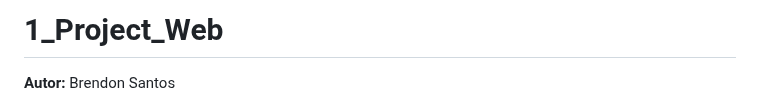
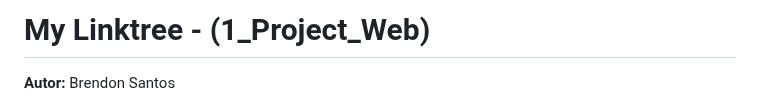
Before and after one commit to BrendonSant/1_Project_Web, a Markdown page: README.md, the part around the change. Drawn GitHub-style.

```diff
--- a/README.md
+++ b/README.md
@@ -1,4 +1,4 @@
-# 1_Project_Web
+#  My Linktree - (1_Project_Web)
 
 **Autor:** Brendon Santos
 
```
